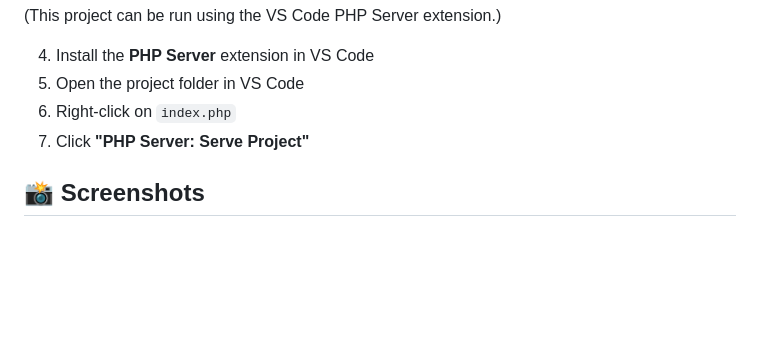
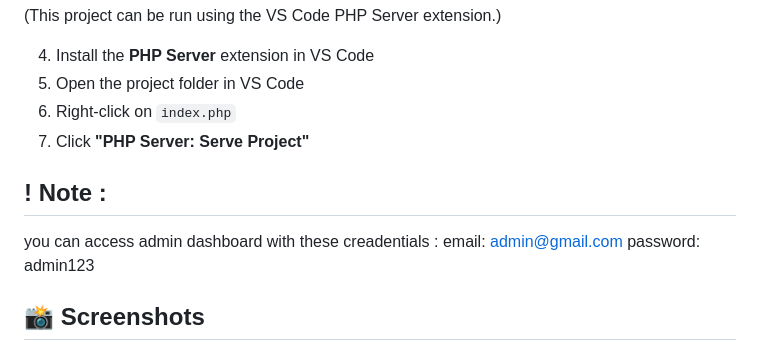
Before and after one commit to amine823/TravelToday, a Markdown page: README.md, the part around the change. GitHub-like rendering; blank space fills up the shorter version.

Commit message:
Include admin dashboard access credentials in README
Added note about admin dashboard credentials.

```diff
--- a/README.md
+++ b/README.md
@@ -100,6 +100,12 @@ database.sql
 6. Right-click on `index.php`
 7. Click **"PHP Server: Serve Project"**
 
+## ! Note :
+you can access admin dashboard with these creadentials :
+email: admin@gmail.com
+password: admin123
+
+
 ## 📸 Screenshots
 
 ### 🏠 Home Page
```
